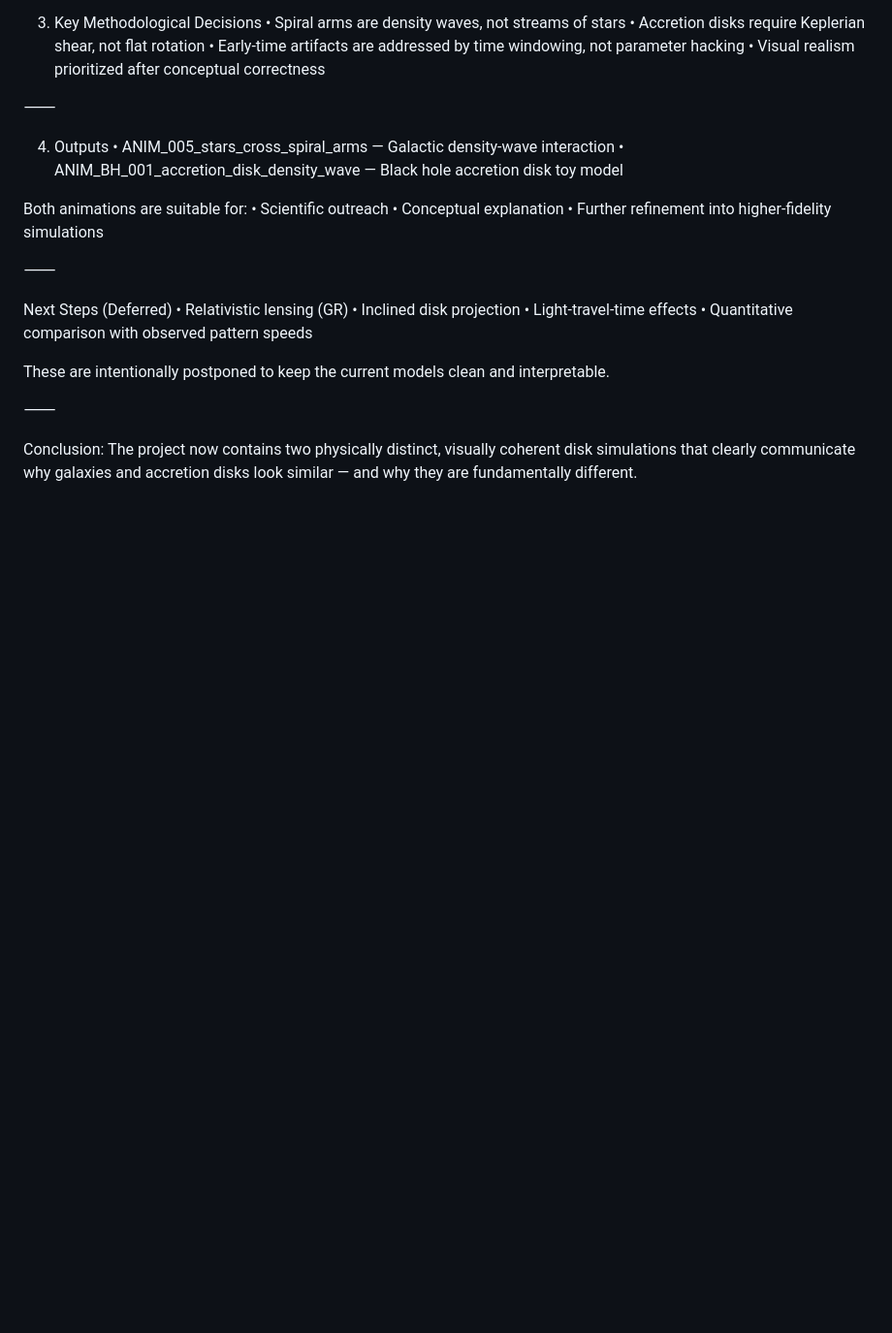
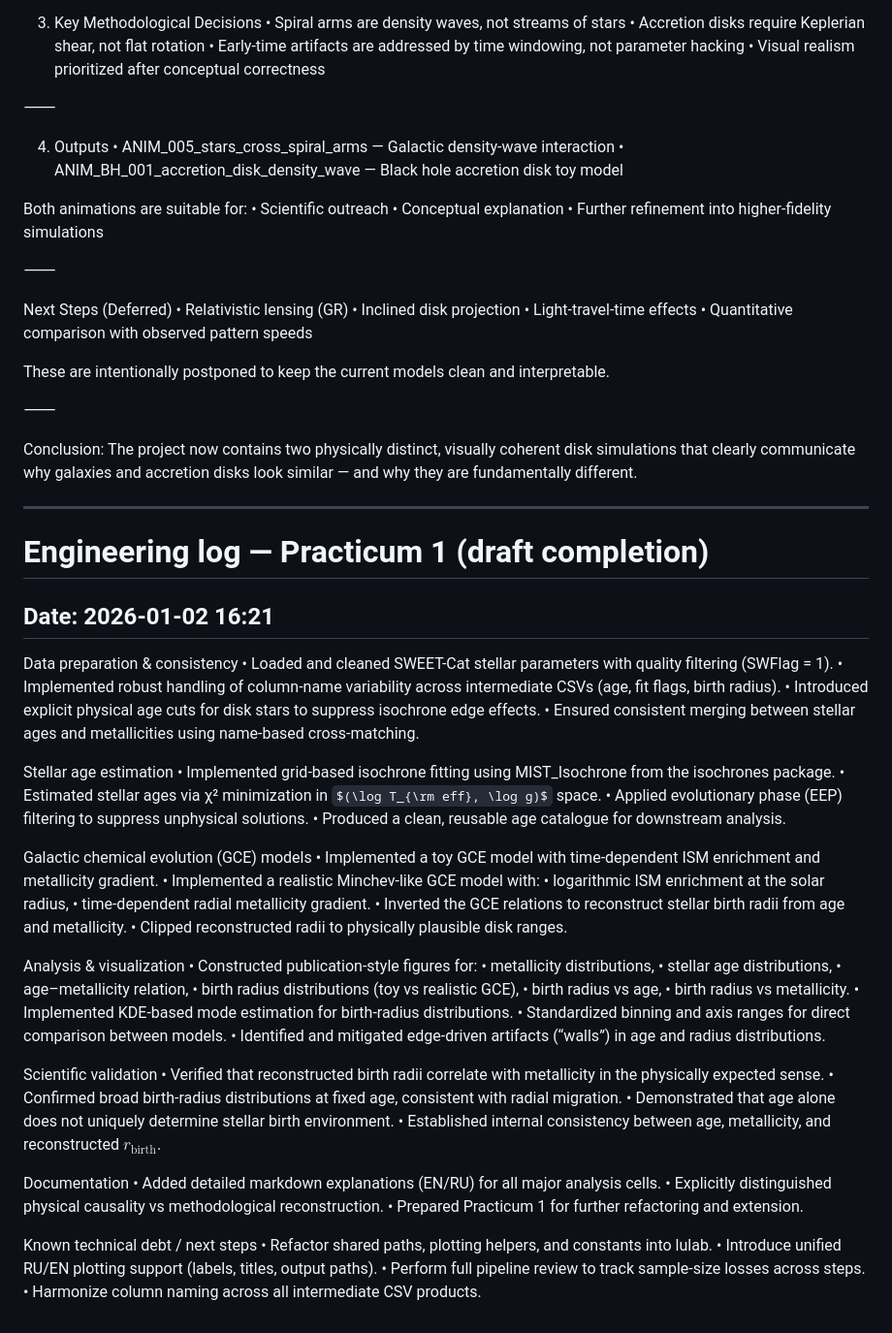
Before and after one commit to stellar-attractor/attractor-lab, a Markdown page: docs/engineering-log/2025-12-20-foundation-log.md, the part around the change. Shown at 97% size. Rendered like a GitHub page; some formulas as TeX source; blank space fills up the shorter version.

Commit message:
Engineering log update

```diff
--- a/docs/engineering-log/2025-12-20-foundation-log.md
+++ b/docs/engineering-log/2025-12-20-foundation-log.md
@@ -527,3 +527,56 @@ These are intentionally postponed to keep the current models clean and interpret
 
 Conclusion:
 The project now contains two physically distinct, visually coherent disk simulations that clearly communicate why galaxies and accretion disks look similar — and why they are fundamentally different.
+
+-----
+# Engineering log — Practicum 1 (draft completion)
+## Date: 2026-01-02 16:21
+
+Data preparation & consistency
+	•	Loaded and cleaned SWEET-Cat stellar parameters with quality filtering (SWFlag = 1).
+	•	Implemented robust handling of column-name variability across intermediate CSVs (age, fit flags, birth radius).
+	•	Introduced explicit physical age cuts for disk stars to suppress isochrone edge effects.
+	•	Ensured consistent merging between stellar ages and metallicities using name-based cross-matching.
+
+Stellar age estimation
+	•	Implemented grid-based isochrone fitting using MIST_Isochrone from the isochrones package.
+	•	Estimated stellar ages via χ² minimization in $(\log T_{\rm eff}, \log g)$ space.
+	•	Applied evolutionary phase (EEP) filtering to suppress unphysical solutions.
+	•	Produced a clean, reusable age catalogue for downstream analysis.
+
+Galactic chemical evolution (GCE) models
+	•	Implemented a toy GCE model with time-dependent ISM enrichment and metallicity gradient.
+	•	Implemented a realistic Minchev-like GCE model with:
+	•	logarithmic ISM enrichment at the solar radius,
+	•	time-dependent radial metallicity gradient.
+	•	Inverted the GCE relations to reconstruct stellar birth radii from age and metallicity.
+	•	Clipped reconstructed radii to physically plausible disk ranges.
+
+Analysis & visualization
+	•	Constructed publication-style figures for:
+	•	metallicity distributions,
+	•	stellar age distributions,
+	•	age–metallicity relation,
+	•	birth radius distributions (toy vs realistic GCE),
+	•	birth radius vs age,
+	•	birth radius vs metallicity.
+	•	Implemented KDE-based mode estimation for birth-radius distributions.
+	•	Standardized binning and axis ranges for direct comparison between models.
+	•	Identified and mitigated edge-driven artifacts (“walls”) in age and radius distributions.
+
+Scientific validation
+	•	Verified that reconstructed birth radii correlate with metallicity in the physically expected sense.
+	•	Confirmed broad birth-radius distributions at fixed age, consistent with radial migration.
+	•	Demonstrated that age alone does not uniquely determine stellar birth environment.
+	•	Established internal consistency between age, metallicity, and reconstructed $r_{\text{birth}}$.
+
+Documentation
+	•	Added detailed markdown explanations (EN/RU) for all major analysis cells.
+	•	Explicitly distinguished physical causality vs methodological reconstruction.
+	•	Prepared Practicum 1 for further refactoring and extension.
+
+Known technical debt / next steps
+	•	Refactor shared paths, plotting helpers, and constants into lulab.
+	•	Introduce unified RU/EN plotting support (labels, titles, output paths).
+	•	Perform full pipeline review to track sample-size losses across steps.
+	•	Harmonize column naming across all intermediate CSV products.
```
